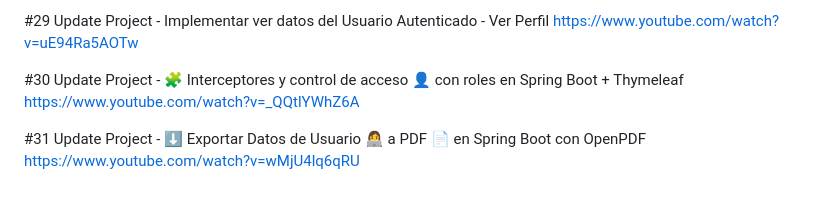
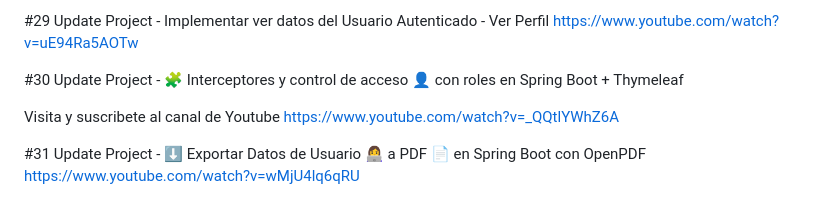
Before and after one commit to IBERODEVELOPER/Project-Tutorial-Youtube, a Markdown page: README.md, the part around the change. Rendered like a GitHub page.

```diff
--- a/README.md
+++ b/README.md
@@ -102,6 +102,8 @@ https://www.youtube.com/watch?v=SccAX0RHgqE
 https://www.youtube.com/watch?v=uE94Ra5AOTw
 
 #30 Update Project - 🧩 Interceptores y control de acceso 👤 con roles en Spring Boot + Thymeleaf
+
+Visita y suscribete al canal de Youtube
 https://www.youtube.com/watch?v=_QQtlYWhZ6A
 
 #31 Update Project - ⬇️ Exportar Datos de Usuario 👩‍💻 a PDF 📄 en Spring Boot con OpenPDF
```
